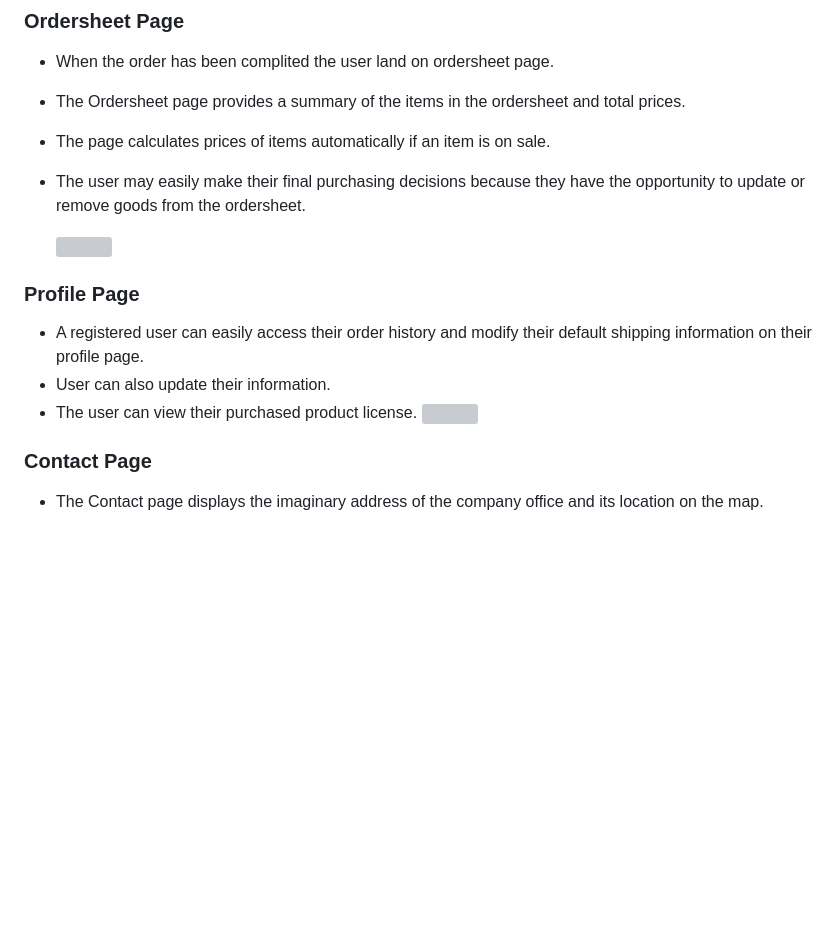
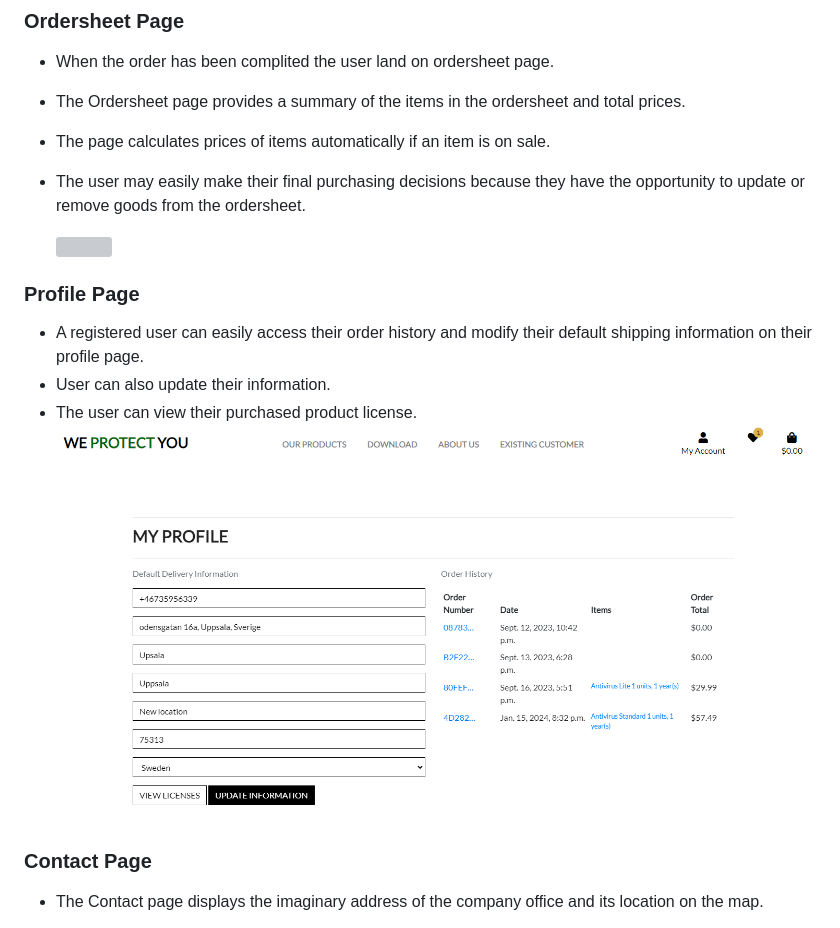
Before and after one commit to saram88/Protect, a Markdown page: README.md, the part around the change printed below. Rendered like a GitHub page; pictures changed too: media/readme/profile.png (added); blank space fills up the shorter version; grey boxes are pictures that could not be loaded.

Commit message:
Added image to readme

```diff
--- a/README.md
+++ b/README.md
@@ -146,7 +146,7 @@ The home page is divided into different sections.
 - A registered user can easily access their order history and modify their default shipping information on their profile page.
 - User can also update their information.
 - The user can view their purchased product license.
-    ![]()
+    ![](/media/readme/profile.png)
 
 
 ### Contact Page
```
Also changed, not shown: other parts of README.md (+1 -1 lines), media/readme/add_product-wishlist.png (added), media/readme/wishlist.png (added).
